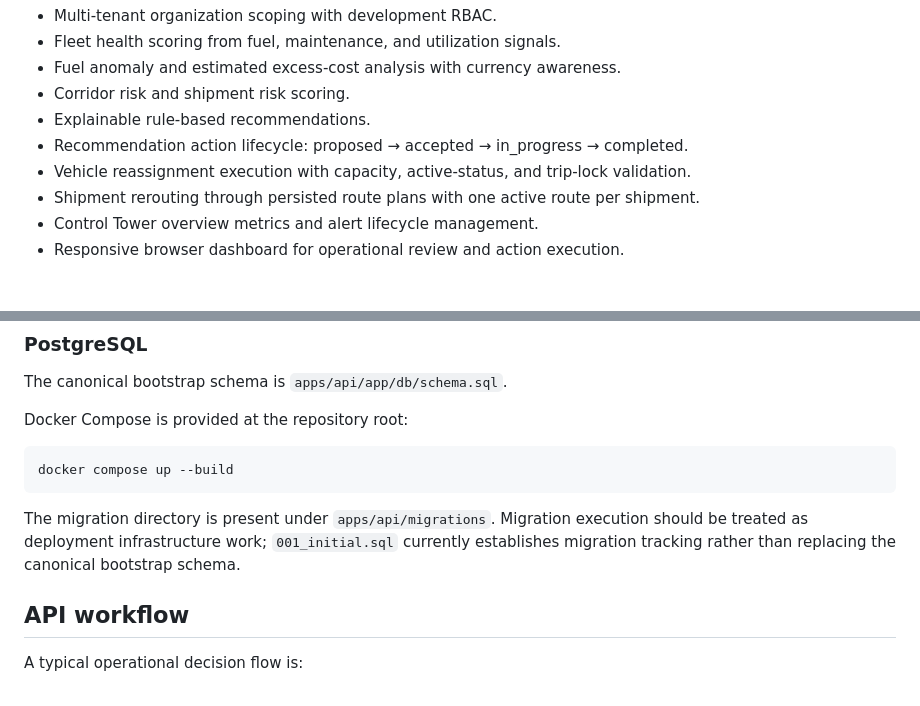
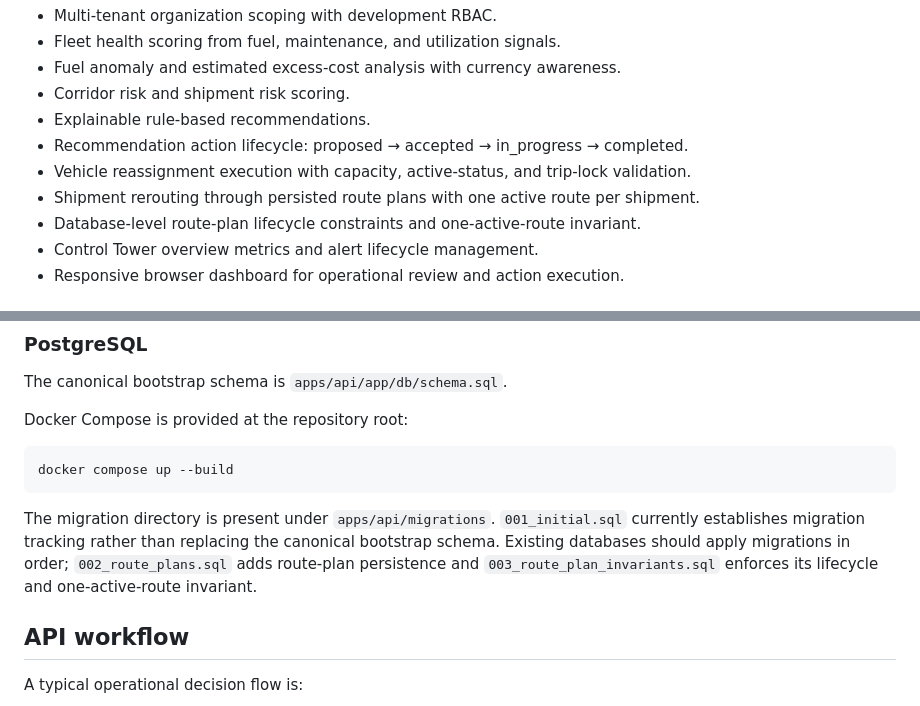
Before and after one commit to GlobalTech638/ai-logistics-platform, a Markdown page: README.md, 2 parts joined by grey strips. GitHub-like rendering.

Commit message:
Document fleet health and route-plan database hardening

````diff
--- a/README.md
+++ b/README.md
@@ -26,6 +26,7 @@ Core questions the platform is designed to answer:
 - Recommendation action lifecycle: proposed → accepted → in_progress → completed.
 - Vehicle reassignment execution with capacity, active-status, and trip-lock validation.
 - Shipment rerouting through persisted route plans with one active route per shipment.
+- Database-level route-plan lifecycle constraints and one-active-route invariant.
 - Control Tower overview metrics and alert lifecycle management.
 - Responsive browser dashboard for operational review and action execution.
 
@@ -65,7 +66,7 @@ Docker Compose is provided at the repository root:
 docker compose up --build
 ```
 
-The migration directory is present under `apps/api/migrations`. Migration execution should be treated as deployment infrastructure work; `001_initial.sql` currently establishes migration tracking rather than replacing the canonical bootstrap schema.
+The migration directory is present under `apps/api/migrations`. `001_initial.sql` currently establishes migration tracking rather than replacing the canonical bootstrap schema. Existing databases should apply migrations in order; `002_route_plans.sql` adds route-plan persistence and `003_route_plan_invariants.sql` enforces its lifecycle and one-active-route invariant.
 
 ## API workflow
 
````
